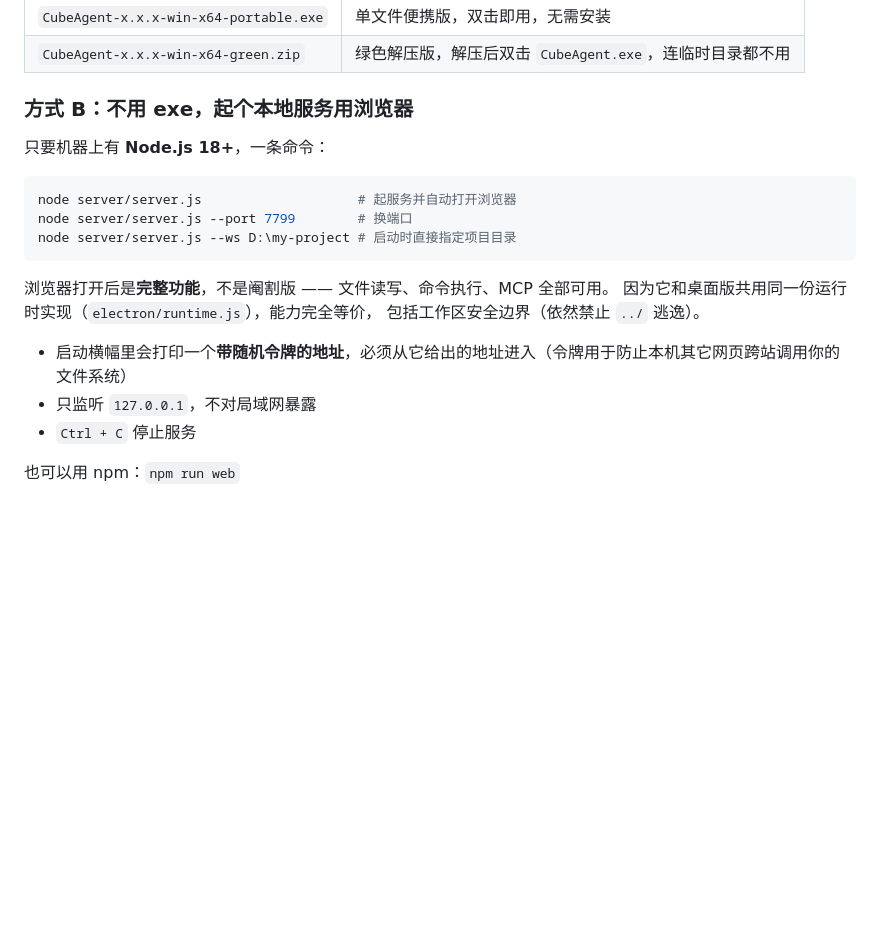
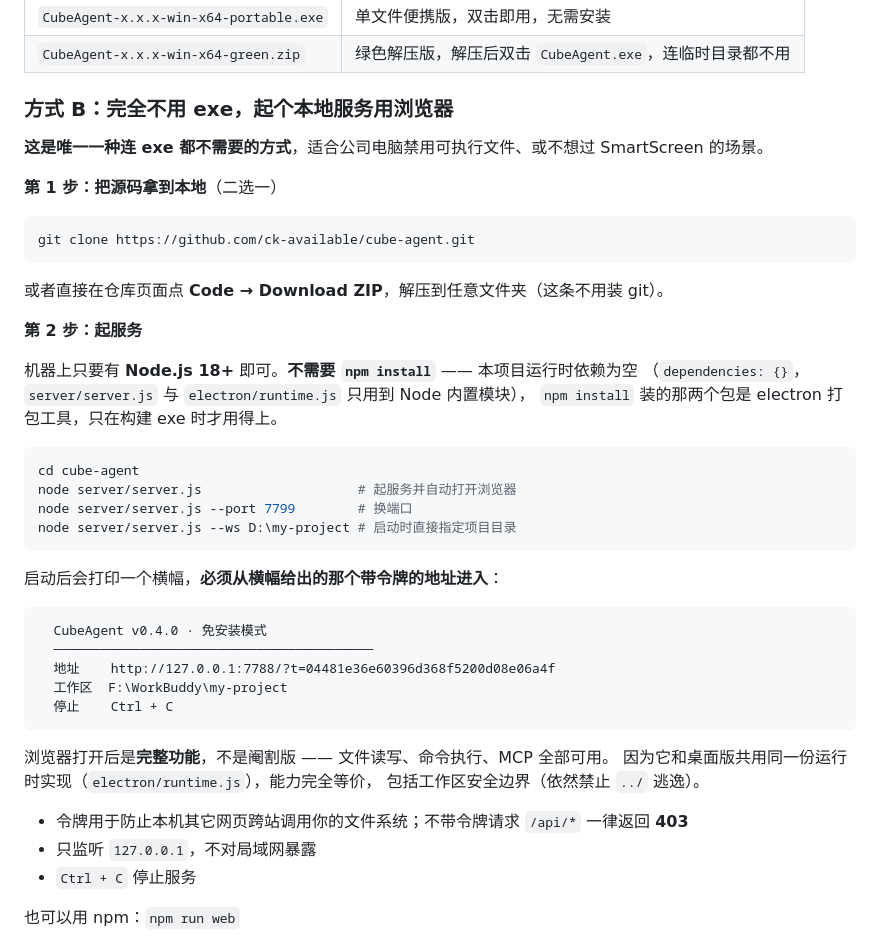
Before and after one commit to ck-available/cube-agent, a Markdown page: README.md, the part around the change. Rendered like a GitHub page; blank space fills up the shorter version.

Commit message:
docs: 讲清「不用 exe」的用法
方式 B 之前只说了「只要机器上有 Node.js 18+，一条命令」，但漏了两个
读者最容易卡住的点：

1. 没说要先拿到源码（clone 或 Download ZIP）——读者会以为自己机器上
   凭空有个 server/server.js。
2. 没说不需要 npm install。本项目运行时依赖为空（dependencies: {}），
   server.js 与 runtime.js 只用 Node 内置模块，npm install 装的是
   electron 打包工具，只在构建 exe 时用得上。看到 package.json 就
   习惯性先 npm install 的人会白等几分钟。

另外补上实际启动横幅的样子，并说明令牌的作用（不带令牌请求 /api/*
返回 403，已实测）。

````diff
--- a/README.md
+++ b/README.md
@@ -65,21 +65,46 @@ CubeAgent 不只是一个套壳聊天窗口，而是一个**能真正动手的 A
 | `CubeAgent-x.x.x-win-x64-portable.exe` | 单文件便携版，双击即用，无需安装 |
 | `CubeAgent-x.x.x-win-x64-green.zip` | 绿色解压版，解压后双击 `CubeAgent.exe`，连临时目录都不用 |
 
-### 方式 B：不用 exe，起个本地服务用浏览器
+### 方式 B：完全不用 exe，起个本地服务用浏览器
 
-只要机器上有 **Node.js 18+**，一条命令：
+**这是唯一一种连 exe 都不需要的方式**，适合公司电脑禁用可执行文件、或不想过 SmartScreen 的场景。
+
+**第 1 步：把源码拿到本地**（二选一）
 
 ```bash
+git clone https://github.com/ck-available/cube-agent.git
+```
+
+或者直接在仓库页面点 **Code → Download ZIP**，解压到任意文件夹（这条不用装 git）。
+
+**第 2 步：起服务**
+
+机器上只要有 **Node.js 18+** 即可。**不需要 `npm install`** —— 本项目运行时依赖为空
+（`dependencies: {}`，`server/server.js` 与 `electron/runtime.js` 只用到 Node 内置模块），
+`npm install` 装的那两个包是 electron 打包工具，只在构建 exe 时才用得上。
+
+```bash
+cd cube-agent
 node server/server.js                    # 起服务并自动打开浏览器
 node server/server.js --port 7799        # 换端口
 node server/server.js --ws D:\my-project # 启动时直接指定项目目录
+```
+
+启动后会打印一个横幅，**必须从横幅给出的那个带令牌的地址进入**：
+
+```
+  CubeAgent v0.4.0 · 免安装模式
+  ─────────────────────────────────────────
+  地址    http://127.0.0.1:7788/?t=04481e36e60396d368f5200d08e06a4f
+  工作区  F:\WorkBuddy\my-project
+  停止    Ctrl + C
 ```
 
 浏览器打开后是**完整功能**，不是阉割版 —— 文件读写、命令执行、MCP 全部可用。
 因为它和桌面版共用同一份运行时实现（`electron/runtime.js`），能力完全等价，
 包括工作区安全边界（依然禁止 `../` 逃逸）。
 
-- 启动横幅里会打印一个**带随机令牌的地址**，必须从它给出的地址进入（令牌用于防止本机其它网页跨站调用你的文件系统）
+- 令牌用于防止本机其它网页跨站调用你的文件系统；不带令牌请求 `/api/*` 一律返回 **403**
 - 只监听 `127.0.0.1`，不对局域网暴露
 - `Ctrl + C` 停止服务
 
````
